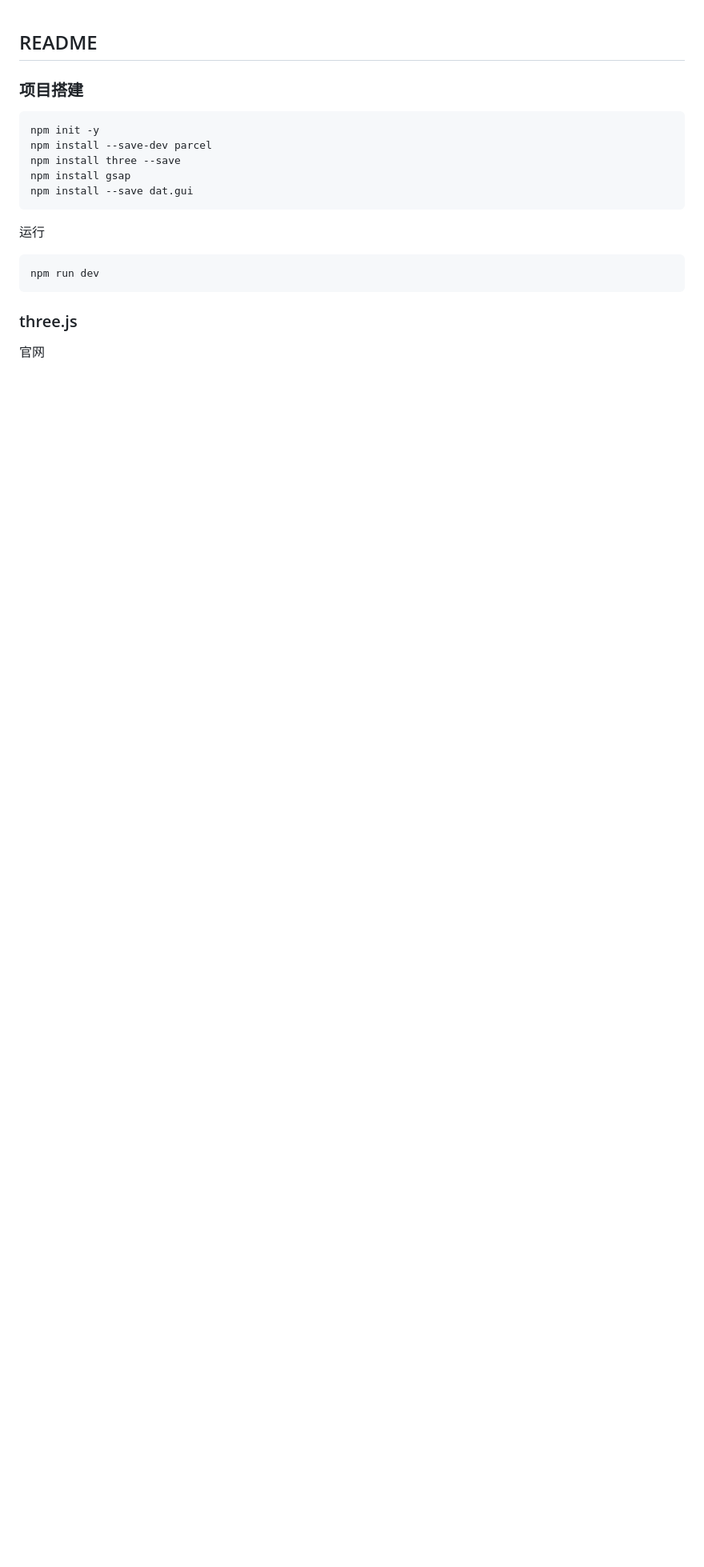
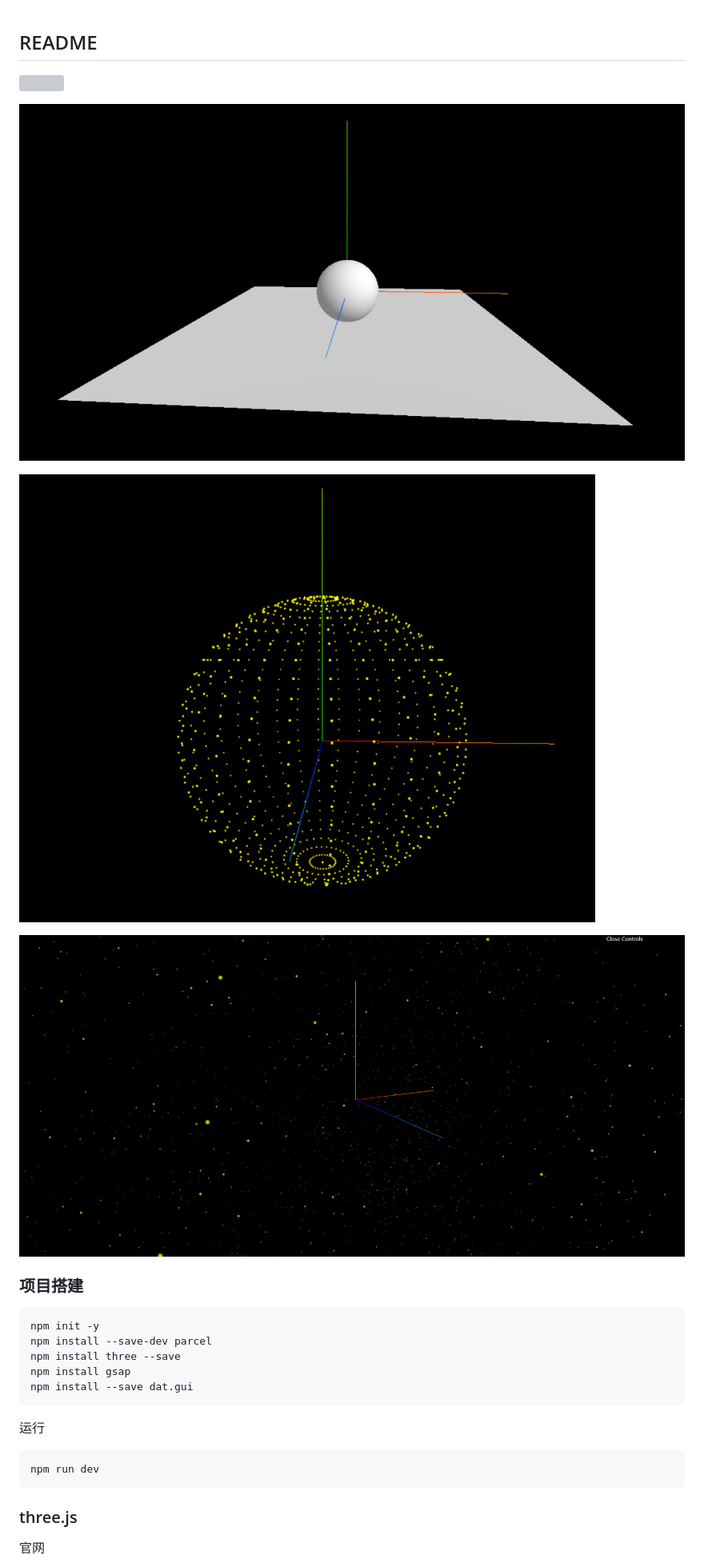
Before and after one commit to Pcjmy/ThreeJS, a Markdown page: README.md, the part around the change printed below. Shown: that part at 80% size. Drawn GitHub-style; pictures changed too: assets/4.png (added); blank space fills up the shorter version; grey boxes are pictures that could not be loaded.

```diff
--- a/README.md
+++ b/README.md
@@ -1,4 +1,12 @@
 ## README
+
+![](assets/1.png)
+
+![](assets/2.png)
+
+![](assets/3.png)
+
+![](assets/4.png)
 
 ### 项目搭建
 
```
Also changed, not shown: other parts of README.md (+0 -2 lines), 4 other files.
